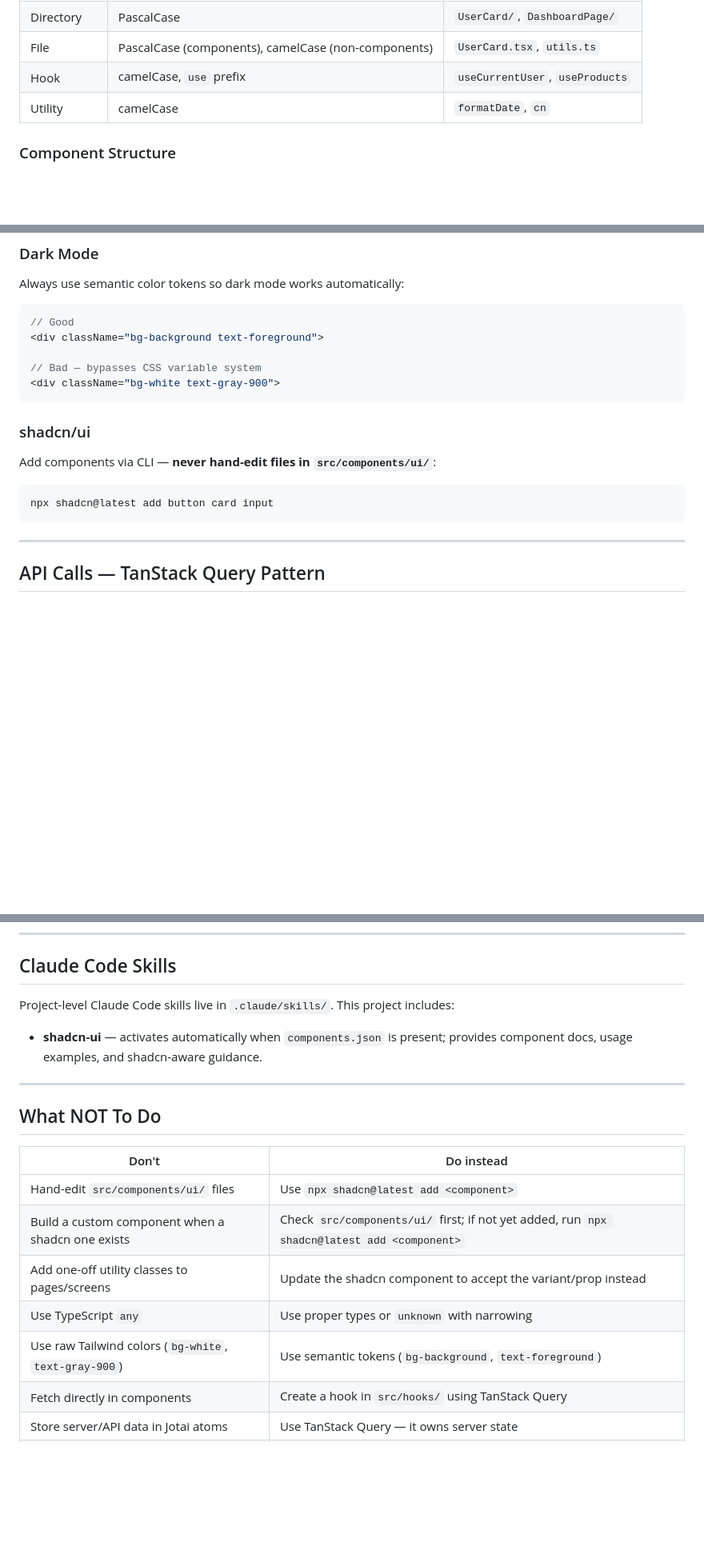
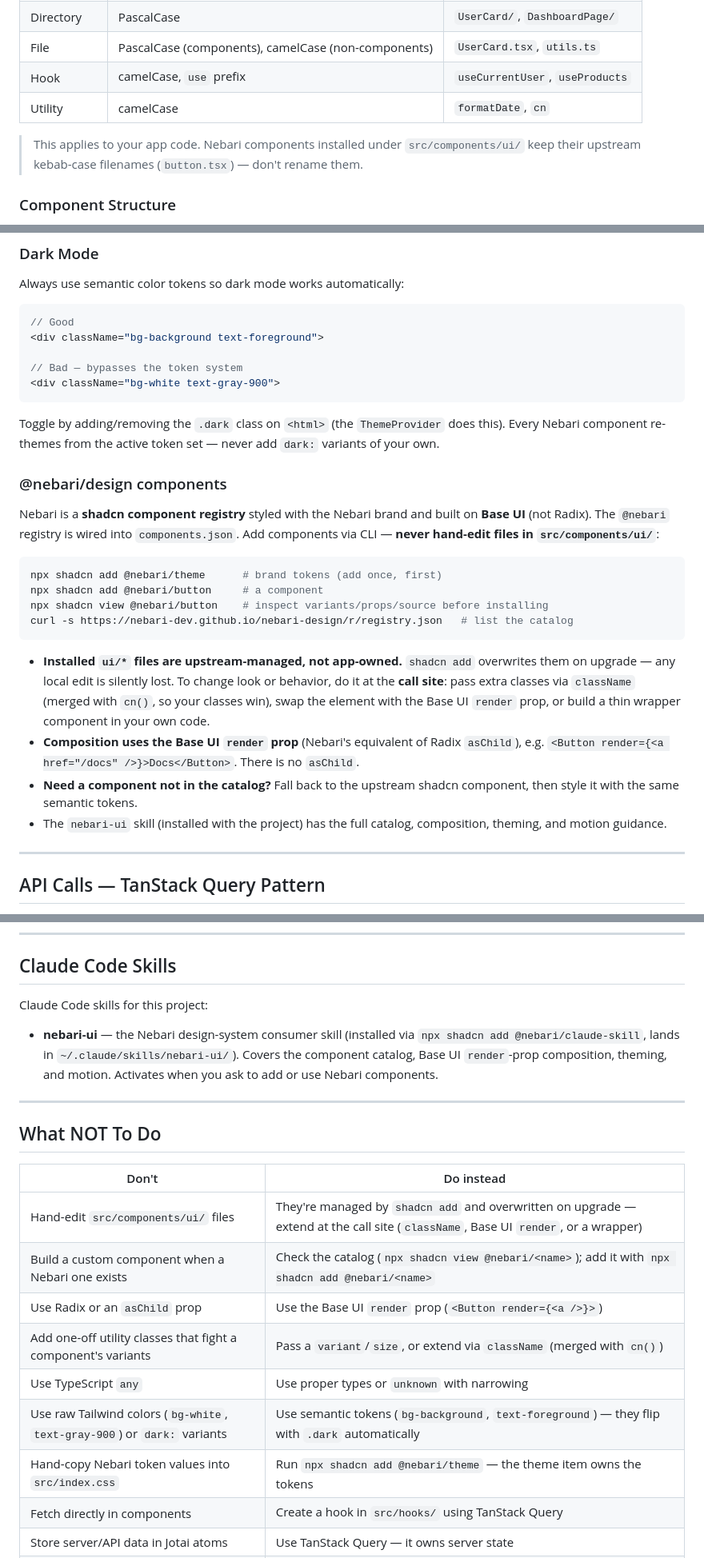
Before and after one commit to jbouder/skills, a Markdown page: new-frontend/assets/agents-md-template.md, 3 parts joined by grey strips. Shown at 80% size. Rendered like a GitHub page; blank space fills up the shorter version.

Commit message:
Update skills for nebari-design.

````diff
--- a/new-frontend/assets/agents-md-template.md
+++ b/new-frontend/assets/agents-md-template.md
@@ -85,6 +89,10 @@ npm run build && npm run test -- --run && npm run lint
 | File | PascalCase (components), camelCase (non-components) | `UserCard.tsx`, `utils.ts` |
 | Hook | camelCase, `use` prefix | `useCurrentUser`, `useProducts` |
 | Utility | camelCase | `formatDate`, `cn` |
+
+> This applies to your app code. Nebari components installed under
+> `src/components/ui/` keep their upstream kebab-case filenames (`button.tsx`) —
+> don't rename them.
 
 ### Component Structure
 
@@ -112,17 +120,27 @@ Always use semantic color tokens so dark mode works automatically:
 // Good
 <div className="bg-background text-foreground">
 
-// Bad — bypasses CSS variable system
+// Bad — bypasses the token system
 <div className="bg-white text-gray-900">
 ```
 
-### shadcn/ui
+Toggle by adding/removing the `.dark` class on `<html>` (the `ThemeProvider` does this). Every Nebari component re-themes from the active token set — never add `dark:` variants of your own.
 
-Add components via CLI — **never hand-edit files in `src/components/ui/`**:
+### @nebari/design components
+
+Nebari is a **shadcn component registry** styled with the Nebari brand and built on **Base UI** (not Radix). The `@nebari` registry is wired into `components.json`. Add components via CLI — **never hand-edit files in `src/components/ui/`**:
 
 ```bash
-npx shadcn@latest add button card input
+npx shadcn add @nebari/theme      # brand tokens (add once, first)
+npx shadcn add @nebari/button     # a component
+npx shadcn view @nebari/button    # inspect variants/props/source before installing
+curl -s https://nebari-dev.github.io/nebari-design/r/registry.json   # list the catalog
 ```
+
+- **Installed `ui/*` files are upstream-managed, not app-owned.** `shadcn add` overwrites them on upgrade — any local edit is silently lost. To change look or behavior, do it at the **call site**: pass extra classes via `className` (merged with `cn()`, so your classes win), swap the element with the Base UI `render` prop, or build a thin wrapper component in your own code.
+- **Composition uses the Base UI `render` prop** (Nebari's equivalent of Radix `asChild`), e.g. `<Button render={<a href="/docs" />}>Docs</Button>`. There is no `asChild`.
+- **Need a component not in the catalog?** Fall back to the upstream shadcn component, then style it with the same semantic tokens.
+- The `nebari-ui` skill (installed with the project) has the full catalog, composition, theming, and motion guidance.
 
 ---
 
@@ -226,9 +246,9 @@ function ThemeToggle() {
 
 ## Claude Code Skills
 
-Project-level Claude Code skills live in `.claude/skills/`. This project includes:
+Claude Code skills for this project:
 
-- **shadcn-ui** — activates automatically when `components.json` is present; provides component docs, usage examples, and shadcn-aware guidance.
+- **nebari-ui** — the Nebari design-system consumer skill (installed via `npx shadcn add @nebari/claude-skill`, lands in `~/.claude/skills/nebari-ui/`). Covers the component catalog, Base UI `render`-prop composition, theming, and motion. Activates when you ask to add or use Nebari components.
 
 ---
 
@@ -236,11 +256,13 @@ Project-level Claude Code skills live in `.claude/skills/`. This project include
 
 | Don't | Do instead |
 |-------|-----------|
-| Hand-edit `src/components/ui/` files | Use `npx shadcn@latest add <component>` |
-| Build a custom component when a shadcn one exists | Check `src/components/ui/` first; if not yet added, run `npx shadcn@latest add <component>` |
-| Add one-off utility classes to pages/screens | Update the shadcn component to accept the variant/prop instead |
+| Hand-edit `src/components/ui/` files | They're managed by `shadcn add` and overwritten on upgrade — extend at the call site (`className`, Base UI `render`, or a wrapper) |
+| Build a custom component when a Nebari one exists | Check the catalog (`npx shadcn view @nebari/<name>`); add it with `npx shadcn add @nebari/<name>` |
+| Use Radix or an `asChild` prop | Use the Base UI `render` prop (`<Button render={<a />}>`) |
+| Add one-off utility classes that fight a component's variants | Pass a `variant`/`size`, or extend via `className` (merged with `cn()`) |
 | Use TypeScript `any` | Use proper types or `unknown` with narrowing |
-| Use raw Tailwind colors (`bg-white`, `text-gray-900`) | Use semantic tokens (`bg-background`, `text-foreground`) |
+| Use raw Tailwind colors (`bg-white`, `text-gray-900`) or `dark:` variants | Use semantic tokens (`bg-background`, `text-foreground`) — they flip with `.dark` automatically |
+| Hand-copy Nebari token values into `src/index.css` | Run `npx shadcn add @nebari/theme` — the theme item owns the tokens |
 | Fetch directly in components | Create a hook in `src/hooks/` using TanStack Query |
 | Store server/API data in Jotai atoms | Use TanStack Query — it owns server state |
 | Scatter atoms across component files | Put all atoms in `src/store/` |
````
Also changed, not shown: other parts of new-frontend/assets/agents-md-template.md (+14 -8 lines), new-frontend/SKILL.md (+37 -18 lines), new-frontend/references/frontend-structure.md (+94 -169 lines).
